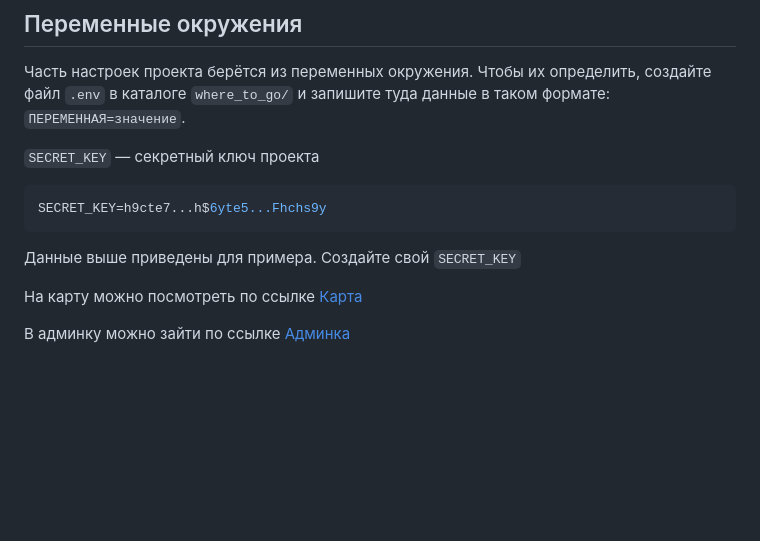
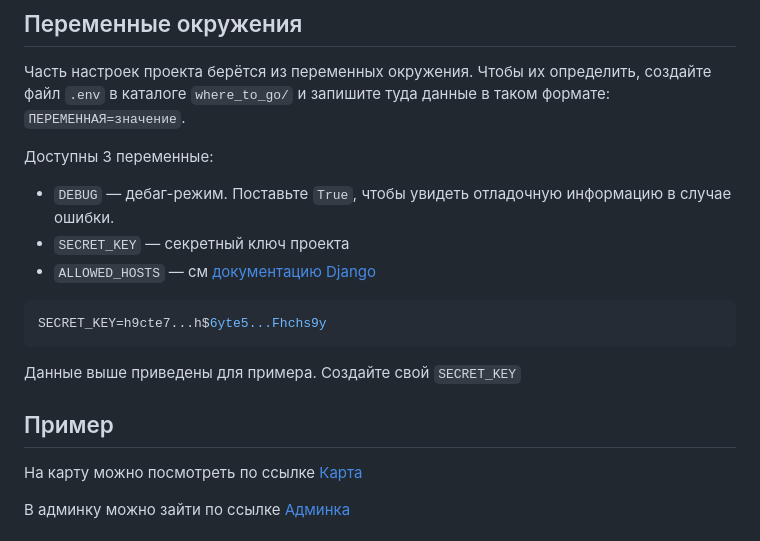
Before and after one commit to busypenguin/where_to_go, a Markdown page: README.md, the part around the change. GitHub-like rendering; blank space fills up the shorter version.

````diff
--- a/README.md
+++ b/README.md
@@ -57,12 +57,18 @@ python3 manage.py load_places http://адрес/файла.json
 
 Часть настроек проекта берётся из переменных окружения. Чтобы их определить, создайте файл `.env` в каталоге `where_to_go/` и запишите туда данные в таком формате: `ПЕРЕМЕННАЯ=значение`.
 
-`SECRET_KEY` — секретный ключ проекта
+
+Доступны 3 переменные:
+- `DEBUG` — дебаг-режим. Поставьте `True`, чтобы увидеть отладочную информацию в случае ошибки.
+- `SECRET_KEY` — секретный ключ проекта
+- `ALLOWED_HOSTS` — см [документацию Django](https://docs.djangoproject.com/en/3.1/ref/settings/#allowed-hosts)
 
 ```sh
 SECRET_KEY=h9cte7...h$6yte5...Fhchs9y
 ```
 Данные выше приведены для примера. Создайте свой `SECRET_KEY`
+
+## Пример
 
 На карту можно посмотреть по ссылке [Карта](https://busypengu1n.pythonanywhere.com/)
 
````
